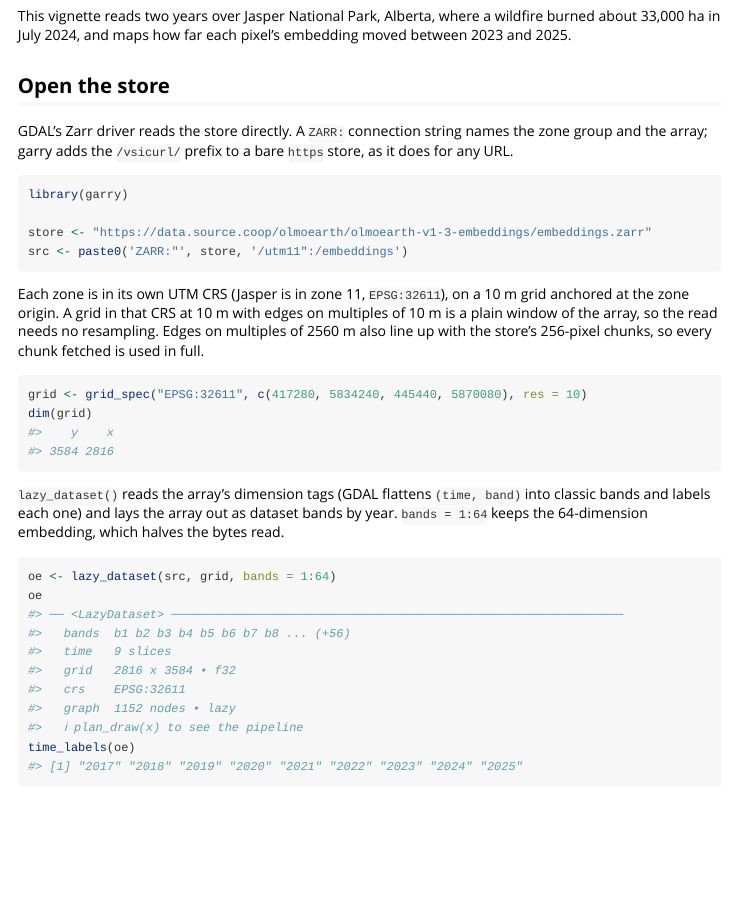
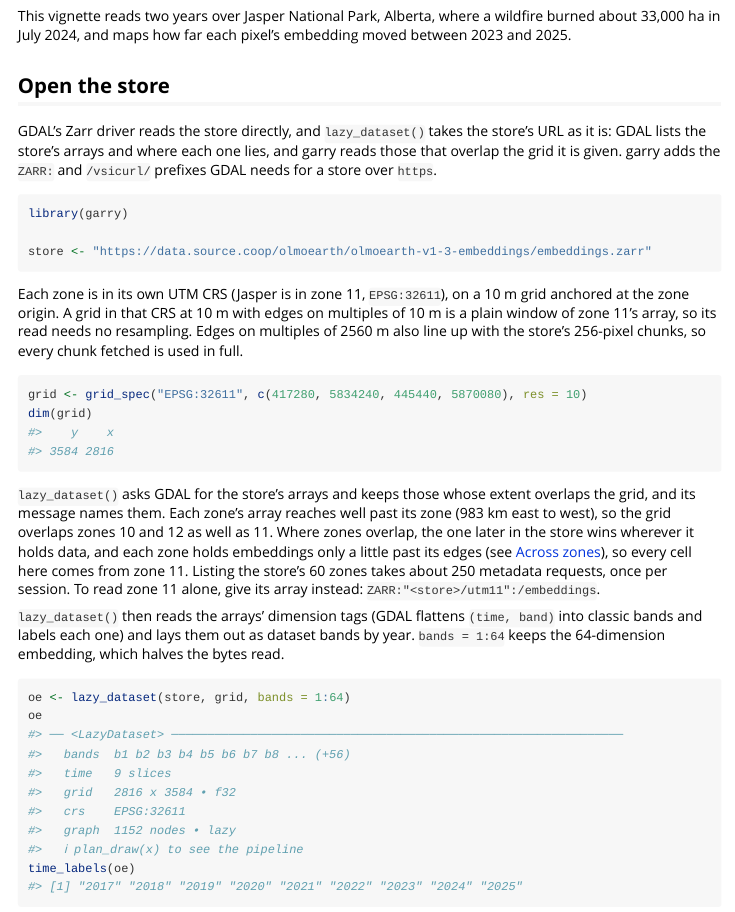
Before and after one commit to belian-earth/garry, an R Markdown document (vignettes/olmoearth-embeddings.Rmd): the page in a window 1100 px wide, from 260 px down. Rendered offline with R 4.5, knitr and Pandoc, with nearby package versions.

Commit message:
Point the OlmoEarth vignette at the store
The open, dataset and zones chunks give lazy_dataset() the store's URL;
zones-overlap names each zone's array to read it alone. Chunk outputs that
change are left for the next prerender.

````diff
--- a/vignettes/olmoearth-embeddings.Rmd
+++ b/vignettes/olmoearth-embeddings.Rmd
@@ -32,22 +32,22 @@ embedding moved between 2023 and 2025.
 
 ## Open the store
 
-GDAL's Zarr driver reads the store directly. A `ZARR:` connection string
-names the zone group and the array; garry adds the `/vsicurl/` prefix to a
-bare `https` store, as it does for any URL.
+GDAL's Zarr driver reads the store directly, and `lazy_dataset()` takes the
+store's URL as it is: GDAL lists the store's arrays and where each one lies,
+and garry reads those that overlap the grid it is given. garry adds the
+`ZARR:` and `/vsicurl/` prefixes GDAL needs for a store over `https`.
 
 
 ``` r
 library(garry)
 
 store <- "https://data.source.coop/olmoearth/olmoearth-v1-3-embeddings/embeddings.zarr"
-src <- paste0('ZARR:"', store, '/utm11":/embeddings')
 ```
 
 Each zone is in its own UTM CRS (Jasper is in zone 11, `EPSG:32611`), on a
 10 m grid anchored at the zone origin. A grid in that CRS at 10 m with edges
-on multiples of 10 m is a plain window of the array, so the read needs no
-resampling. Edges on multiples of 2560 m also line up with the store's
+on multiples of 10 m is a plain window of zone 11's array, so its read needs
+no resampling. Edges on multiples of 2560 m also line up with the store's
 256-pixel chunks, so every chunk fetched is used in full.
 
 
@@ -58,14 +58,24 @@ dim(grid)
 #> 3584 2816
 ```
 
-`lazy_dataset()` reads the array's dimension tags (GDAL flattens
-`(time, band)` into classic bands and labels each one) and lays the array out
-as dataset bands by year. `bands = 1:64` keeps the 64-dimension embedding,
-which halves the bytes read.
+`lazy_dataset()` asks GDAL for the store's arrays and keeps those whose
+extent overlaps the grid, and its message names them. Each zone's array
+reaches well past its zone (983 km east to west), so the grid overlaps zones
+10 and 12 as well as 11. Where zones overlap, the one later in the store wins
+wherever it holds data, and each zone holds embeddings only a little past its
+edges (see [Across zones](#across-zones)), so every cell here comes from zone
+11. Listing the store's 60 zones takes about 250 metadata requests, once per
+session. To read zone 11 alone, give its array instead:
+`ZARR:"<store>/utm11":/embeddings`.
+
+`lazy_dataset()` then reads the arrays' dimension tags (GDAL flattens
+`(time, band)` into classic bands and labels each one) and lays them out as
+dataset bands by year. `bands = 1:64` keeps the 64-dimension embedding, which
+halves the bytes read.
 
 
 ``` r
-oe <- lazy_dataset(src, grid, bands = 1:64)
+oe <- lazy_dataset(store, grid, bands = 1:64)
 oe
 #> ── <LazyDataset> ───────────────────────────────────────────────────────────────
 #>   bands  b1 b2 b3 b4 b5 b6 b7 b8 ... (+56)
````
Also changed, not shown: vignettes/olmoearth-embeddings.Rmd (29 more changed lines), 1 other file.
